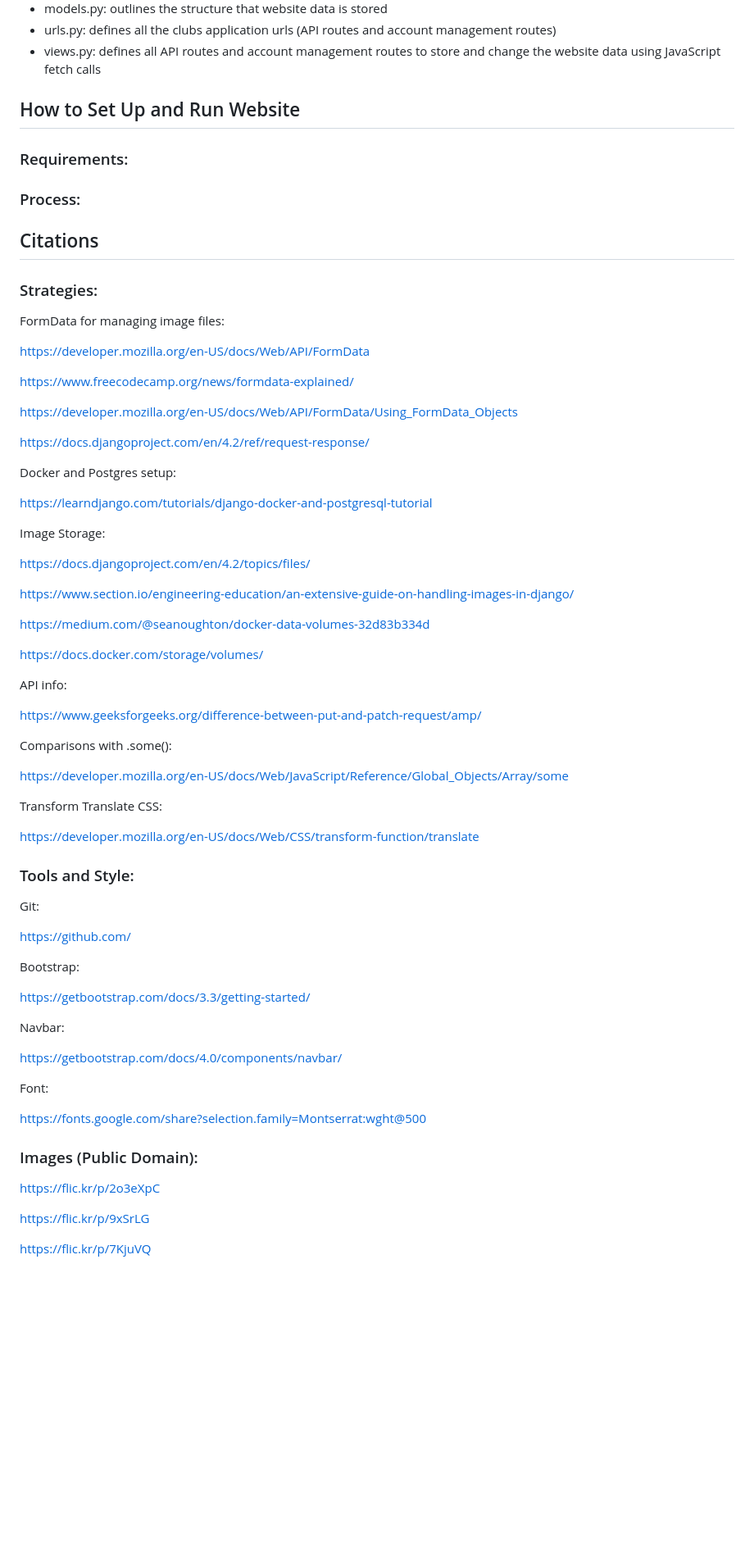
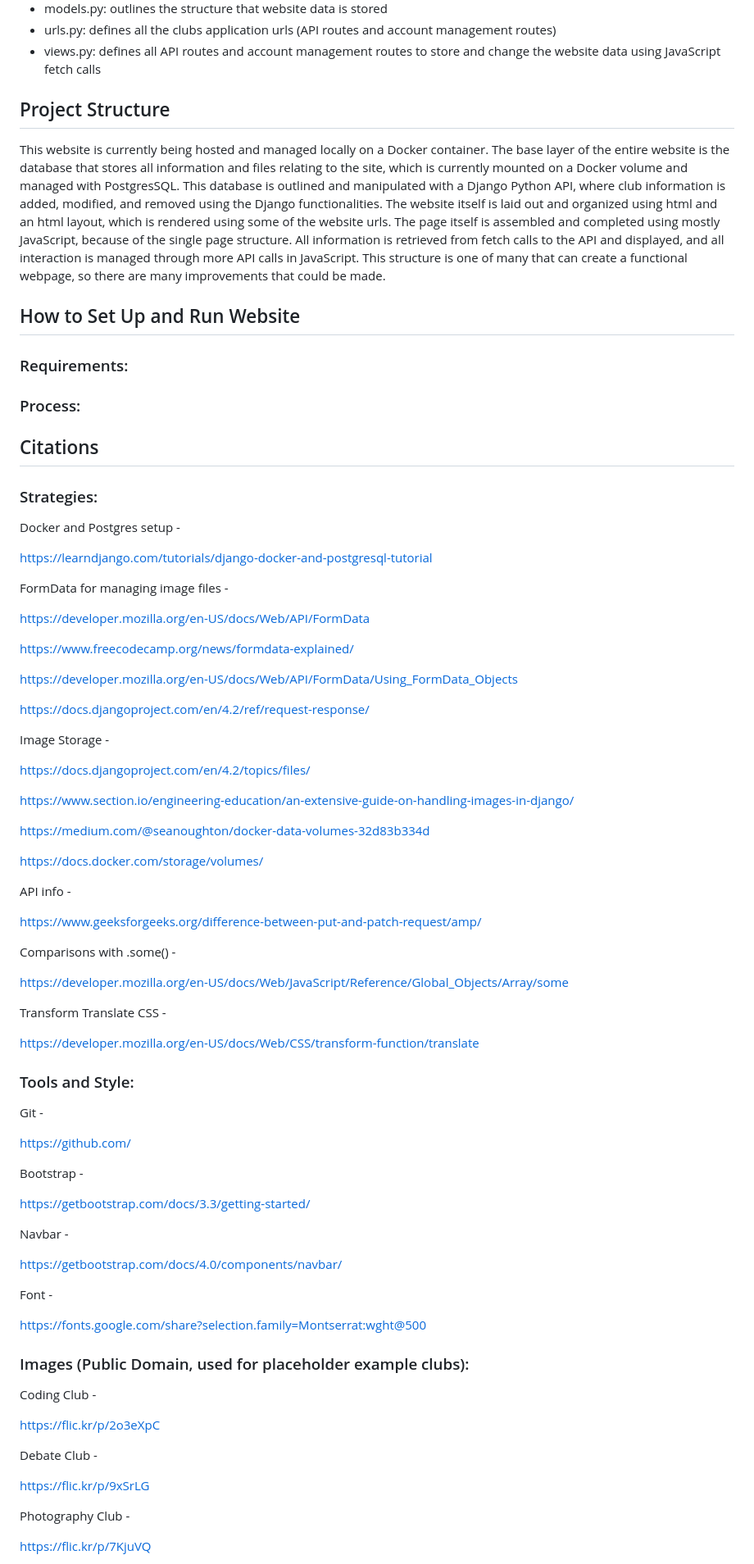
Before and after one commit to RishiAitha/club_directory, a Markdown page: README.md, the part around one of its changes. Shown at 82% size. Rendered like a GitHub page; blank space fills up the shorter version.

Commit message:
README additions and details

```diff
--- a/README.md
+++ b/README.md
@@ -40,13 +42,21 @@ Along with the images (which were stored in a Docker volume), the structure of t
  - models.py: outlines the structure that website data is stored
  - urls.py: defines all the clubs application urls (API routes and account management routes)
  - views.py: defines all API routes and account management routes to store and change the website data using JavaScript fetch calls
+
+## Project Structure
+This website is currently being hosted and managed locally on a Docker container. The base layer of the entire website is the database that stores all information and files relating to the site, which is currently mounted on a Docker volume and managed with PostgresSQL. This database is outlined and manipulated with a Django Python API, where club information is added, modified, and removed using the Django functionalities. The website itself is laid out and organized using html and an html layout, which is rendered using some of the website urls. The page itself is assembled and completed using mostly JavaScript, because of the single page structure. All information is retrieved from fetch calls to the API and displayed, and all interaction is managed through more API calls in JavaScript. This structure is one of many that can create a functional webpage, so there are many improvements that could be made.
+
 ## How to Set Up and Run Website
 ### Requirements:
 ### Process:
 
 ## Citations
 ### Strategies:
-FormData for managing image files:
+Docker and Postgres setup -
+
+https://learndjango.com/tutorials/django-docker-and-postgresql-tutorial
+
+FormData for managing image files -
 
 https://developer.mozilla.org/en-US/docs/Web/API/FormData
 
@@ -56,11 +66,7 @@ https://developer.mozilla.org/en-US/docs/Web/API/FormData/Using_FormData_Objects
 
 https://docs.djangoproject.com/en/4.2/ref/request-response/
 
-Docker and Postgres setup:
-
-https://learndjango.com/tutorials/django-docker-and-postgresql-tutorial
-
-Image Storage:
+Image Storage -
 
 https://docs.djangoproject.com/en/4.2/topics/files/
 
@@ -70,40 +76,46 @@ https://medium.com/@seanoughton/docker-data-volumes-32d83b334d
 
 https://docs.docker.com/storage/volumes/
 
-API info:
+API info -
 
 https://www.geeksforgeeks.org/difference-between-put-and-patch-request/amp/
 
-Comparisons with .some():
+Comparisons with .some() -
 
 https://developer.mozilla.org/en-US/docs/Web/JavaScript/Reference/Global_Objects/Array/some
 
-Transform Translate CSS:
+Transform Translate CSS -
 
 https://developer.mozilla.org/en-US/docs/Web/CSS/transform-function/translate
 
 ### Tools and Style:
-Git:
+Git -
 
 https://github.com/
 
-Bootstrap:
+Bootstrap -
 
 https://getbootstrap.com/docs/3.3/getting-started/
 
-Navbar:
+Navbar -
 
 https://getbootstrap.com/docs/4.0/components/navbar/
 
-Font:
+Font -
 
 https://fonts.google.com/share?selection.family=Montserrat:wght@500
 
-### Images (Public Domain):
+### Images (Public Domain, used for placeholder example clubs):
+
+Coding Club -
 
 https://flic.kr/p/2o3eXpC
 
+Debate Club -
+
 https://flic.kr/p/9xSrLG
+
+Photography Club -
 
 https://flic.kr/p/7KjuVQ
 
```
Also changed, not shown: other parts of README.md (+4 -0 lines).
